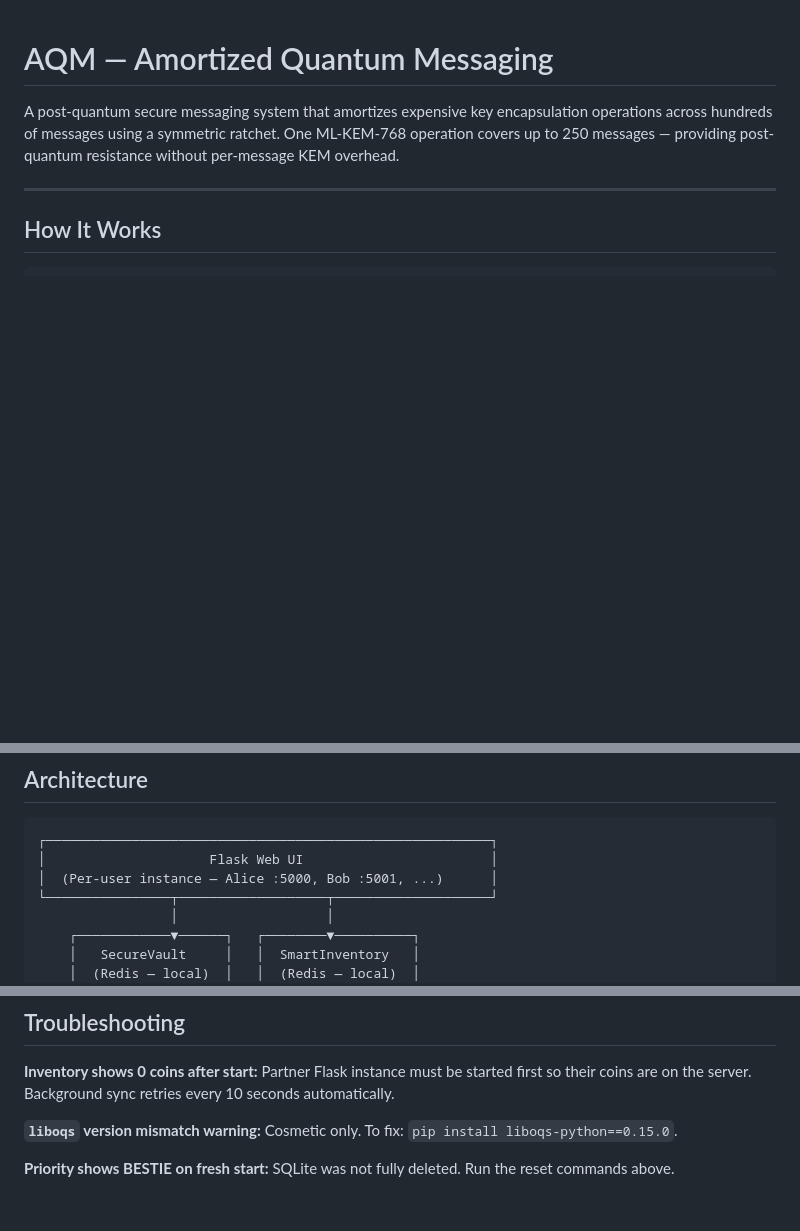
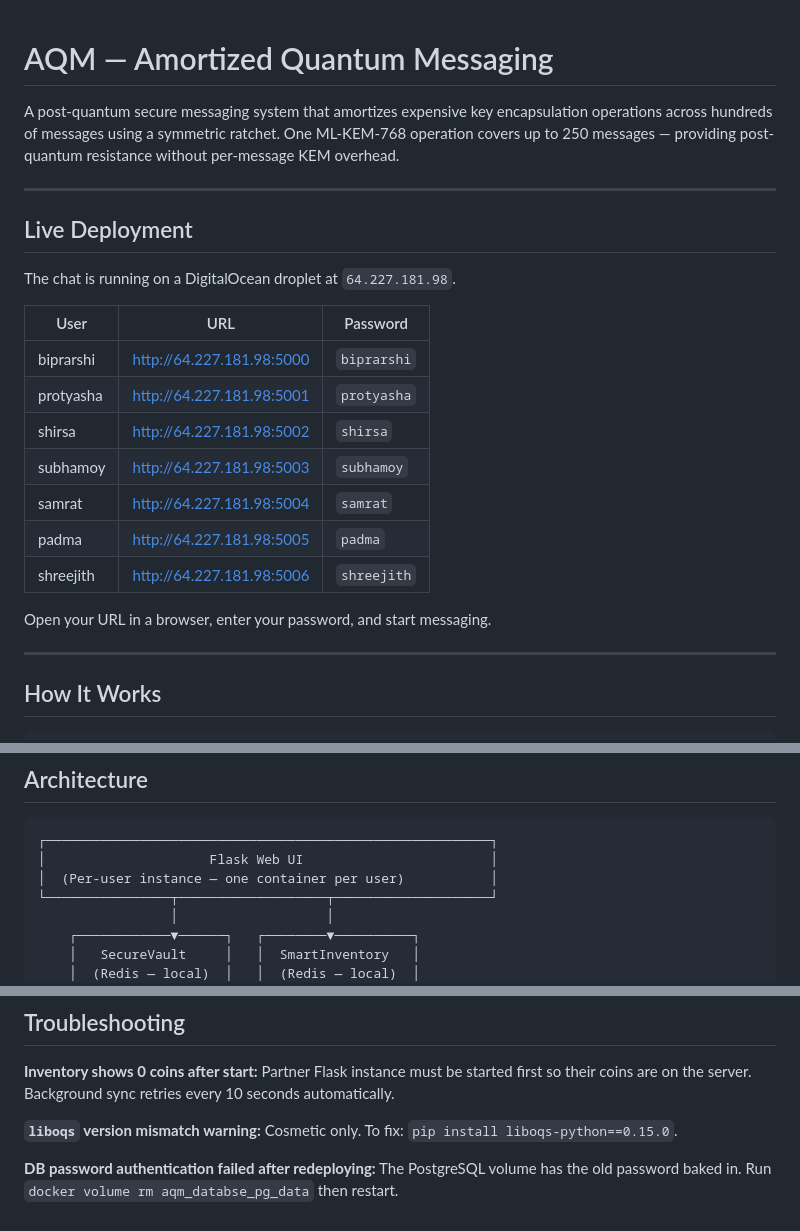
Before and after one commit to CryptIndo-Labs/Amortized_Quantum_Messaging, a Markdown page: README.md, 3 parts joined by grey strips. Drawn GitHub-style; blank space fills up the shorter version.

````diff
--- a/README.md
+++ b/README.md
@@ -1,6 +1,24 @@
 # AQM — Amortized Quantum Messaging
 
 A post-quantum secure messaging system that amortizes expensive key encapsulation operations across hundreds of messages using a symmetric ratchet. One ML-KEM-768 operation covers up to 250 messages — providing post-quantum resistance without per-message KEM overhead.
+
+---
+
+## Live Deployment
+
+The chat is running on a DigitalOcean droplet at `64.227.181.98`.
+
+| User       | URL                             | Password     |
+|------------|---------------------------------|--------------|
+| biprarshi  | http://64.227.181.98:5000       | `biprarshi`  |
+| protyasha  | http://64.227.181.98:5001       | `protyasha`  |
+| shirsa     | http://64.227.181.98:5002       | `shirsa`     |
+| subhamoy   | http://64.227.181.98:5003       | `subhamoy`   |
+| samrat     | http://64.227.181.98:5004       | `samrat`     |
+| padma      | http://64.227.181.98:5005       | `padma`      |
+| shreejith  | http://64.227.181.98:5006       | `shreejith`  |
+
+Open your URL in a browser, enter your password, and start messaging.
 
 ---
 
@@ -33,7 +51,7 @@ Each coin is a public/private keypair. The sender uses the receiver's public key
 ```
 ┌─────────────────────────────────────────────────────────┐
 │                     Flask Web UI                        │
-│  (Per-user instance — Alice :5000, Bob :5001, ...)      │
+│  (Per-user instance — one container per user)           │
 └────────────────┬───────────────────┬────────────────────┘
                  │                   │
     ┌────────────▼──────┐   ┌────────▼──────────┐
@@ -305,4 +357,4 @@ See `AQM_Database/requirements.txt` for full version-pinned list.
 
 **`liboqs` version mismatch warning:** Cosmetic only. To fix: `pip install liboqs-python==0.15.0`.
 
-**Priority shows BESTIE on fresh start:** SQLite was not fully deleted. Run the reset commands above.
+**DB password authentication failed after redeploying:** The PostgreSQL volume has the old password baked in. Run `docker volume rm aqm_databse_pg_data` then restart.
````
Also changed, not shown: other parts of README.md (+86 -52 lines).
